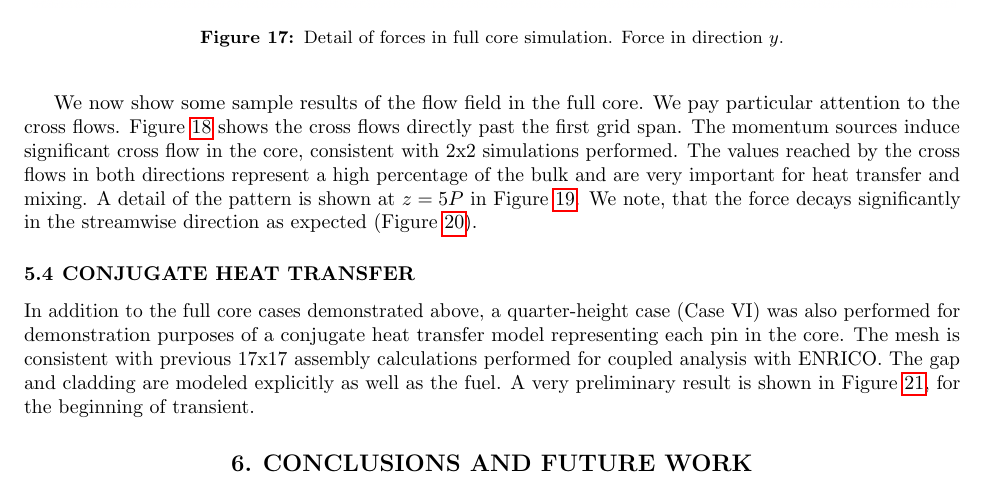
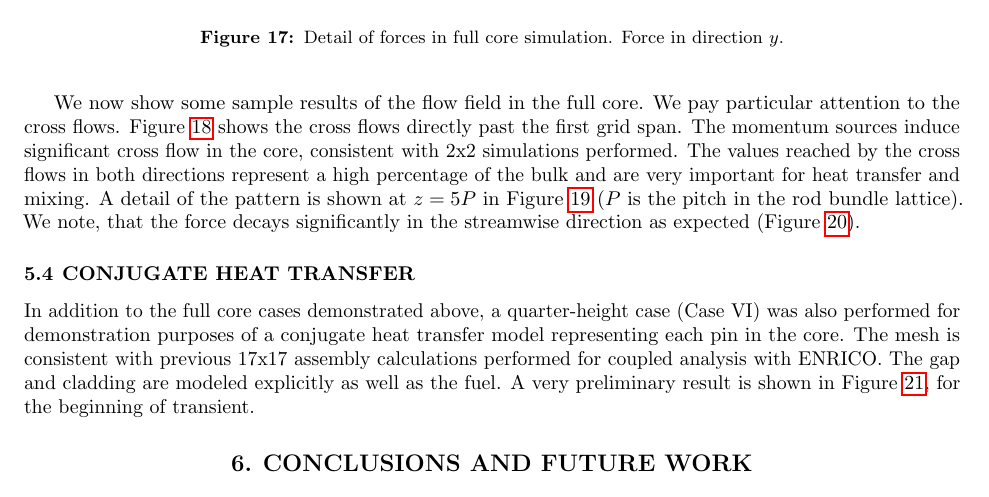
Before and after one commit to emerzari/fullcore, a LaTeX document (report.tex, which reads results.tex): part of page 24 of 29, cut so that both start at the same text. Compiled offline with pdfLaTeX.

Commit message:
adding definition of Pitch

```diff
--- a/results.tex
+++ b/results.tex
@@ -85,7 +85,7 @@ We note that there is no particular restriction here and the choices were arbitr
 \label{fig:msm}
 \end{figure}
 
-We now show some sample results of the flow field in the full core. We pay particular attention to the cross flows. Figure~\ref{fig:msm1} shows the cross flows directly past the first grid span. The momentum sources induce significant cross flow in the core, consistent with 2x2 simulations performed. The values reached by the cross flows in both directions represent a high percentage of the bulk and are very important for heat transfer and mixing. A detail of the pattern is shown at $z=5P$ in Figure~\ref{fig:msm2}. We note, that the force decays significantly in the streamwise direction as expected (Figure~\ref{fig:msm3}).
+We now show some sample results of the flow field in the full core. We pay particular attention to the cross flows. Figure~\ref{fig:msm1} shows the cross flows directly past the first grid span. The momentum sources induce significant cross flow in the core, consistent with 2x2 simulations performed. The values reached by the cross flows in both directions represent a high percentage of the bulk and are very important for heat transfer and mixing. A detail of the pattern is shown at $z=5P$ in Figure~\ref{fig:msm2} ($P$ is the pitch in the rod bundle lattice). We note, that the force decays significantly in the streamwise direction as expected (Figure~\ref{fig:msm3}).
 
 \begin{figure}[!ht]
 \centering
```
